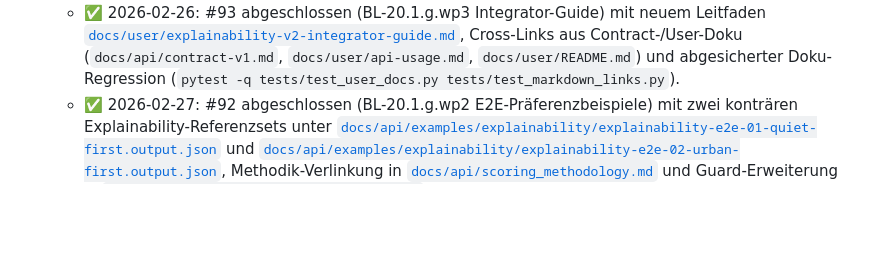
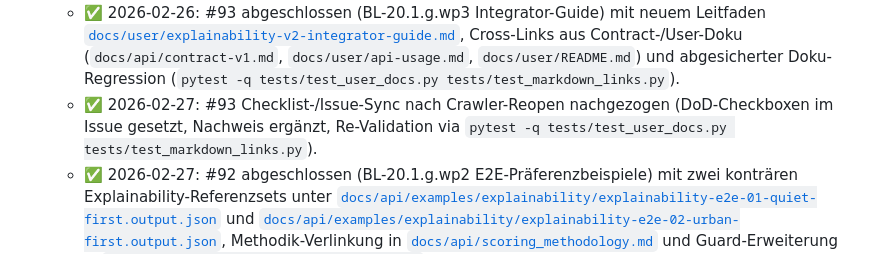
Before and after one commit to nimeob/geo-ranking-ch, a Markdown page: docs/BACKLOG.md, the part around the change. Rendered like a GitHub page; blank space fills up the shorter version.

Commit message:
docs: sync BL-20.1.g.wp3 checklist reopen handling
Sync #93 checklist/evidence reconciliation after crawler reopen.

```diff
--- a/docs/BACKLOG.md
+++ b/docs/BACKLOG.md
@@ -429,6 +429,7 @@
   - ✅ 2026-02-26: #91 abgeschlossen (BL-20.1.g.wp1 Explainability-v2 Contract/Feldpfade) mit erweiterten Contract-Schemata (`docs/api/schemas/v1/location-intelligence.response.schema.json`), Explainability-v2-Beispieldaten (legacy + grouped) und zusätzlichen Guard-Checks in `tests/test_api_contract_v1.py` + `tests/test_api_field_catalog.py`.
   - ✅ 2026-02-27: #91 Checklist-/Issue-Sync nach Crawler-Reopen nachgezogen (DoD-Checkboxen im Issue gesetzt, Re-Validation via `pytest -q tests/test_api_contract_v1.py tests/test_api_field_catalog.py`).
   - ✅ 2026-02-26: #93 abgeschlossen (BL-20.1.g.wp3 Integrator-Guide) mit neuem Leitfaden [`docs/user/explainability-v2-integrator-guide.md`](user/explainability-v2-integrator-guide.md), Cross-Links aus Contract-/User-Doku (`docs/api/contract-v1.md`, `docs/user/api-usage.md`, `docs/user/README.md`) und abgesicherter Doku-Regression (`pytest -q tests/test_user_docs.py tests/test_markdown_links.py`).
+  - ✅ 2026-02-27: #93 Checklist-/Issue-Sync nach Crawler-Reopen nachgezogen (DoD-Checkboxen im Issue gesetzt, Nachweis ergänzt, Re-Validation via `pytest -q tests/test_user_docs.py tests/test_markdown_links.py`).
   - ✅ 2026-02-27: #92 abgeschlossen (BL-20.1.g.wp2 E2E-Präferenzbeispiele) mit zwei konträren Explainability-Referenzsets unter [`docs/api/examples/explainability/explainability-e2e-01-quiet-first.output.json`](api/examples/explainability/explainability-e2e-01-quiet-first.output.json) und [`docs/api/examples/explainability/explainability-e2e-02-urban-first.output.json`](api/examples/explainability/explainability-e2e-02-urban-first.output.json), Methodik-Verlinkung in [`docs/api/scoring_methodology.md`](api/scoring_methodology.md) und Guard-Erweiterung in `tests/test_scoring_methodology_golden.py`.
   - ✅ 2026-02-27: #127 abgeschlossen (BL-20.1.h Capability-/Entitlement-Envelope) mit additivem Contract-Entwurf für `options.capabilities`/`options.entitlements` sowie `result.status.capabilities`/`result.status.entitlements` in `docs/api/contract-v1.md` + `docs/api/contract-stability-policy.md`, erweiterten v1-Schemas (`docs/api/schemas/v1/location-intelligence.request.schema.json`, `docs/api/schemas/v1/location-intelligence.response.schema.json`) und Legacy-Kompatibilitätsnachweisen in `tests/test_api_contract_v1.py` + `tests/test_contract_compatibility_regression.py`.
   - ✅ 2026-02-27: #85 abgeschlossen (BL-20.4.c Preference-Profile Contract) mit optionalem `preferences`-Envelope inkl. Defaults/Enum-/Range-Validierung in `src/web_service.py`, erweitertem v1-Request-Schema (`docs/api/schemas/v1/location-intelligence.request.schema.json`), ergänzten Contract-/User-Dokus (`docs/api/contract-v1.md`, `docs/api/contract-stability-policy.md`, `docs/api/preference-profiles.md`, `docs/user/api-usage.md`) sowie Nachweisen via `tests/test_web_e2e.py`, `tests/test_api_contract_v1.py`, `tests/test_contract_compatibility_regression.py` und `python3 scripts/validate_field_catalog.py`.
```
